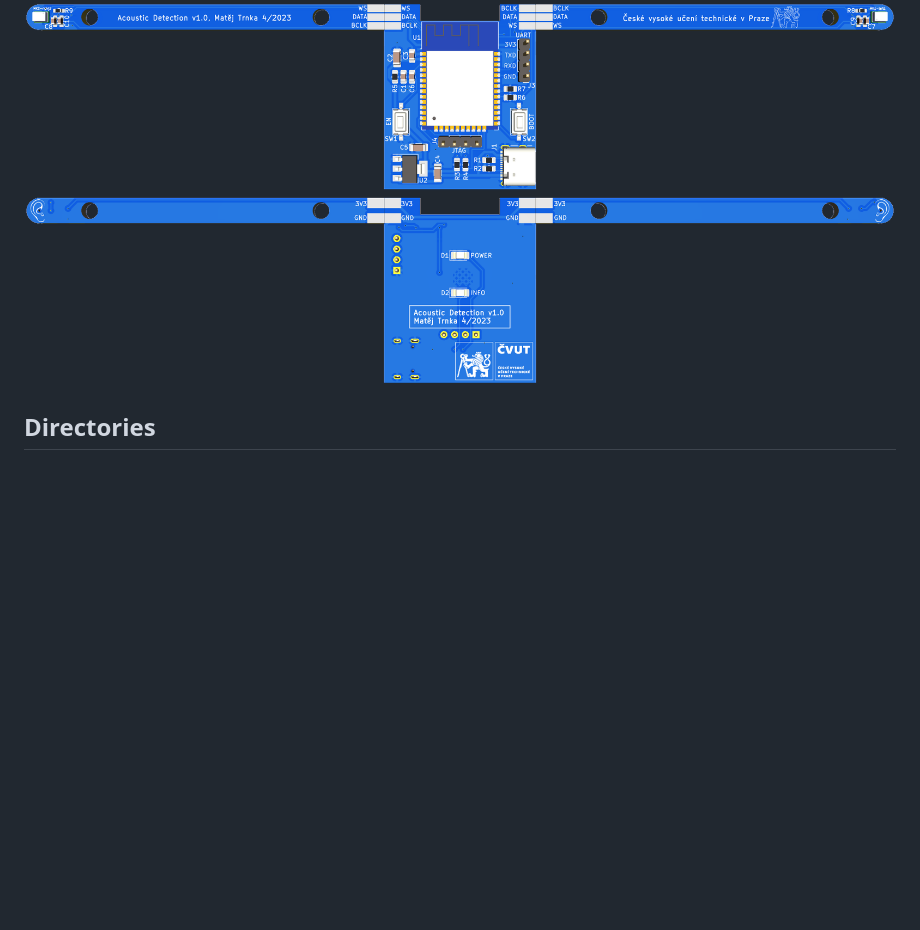
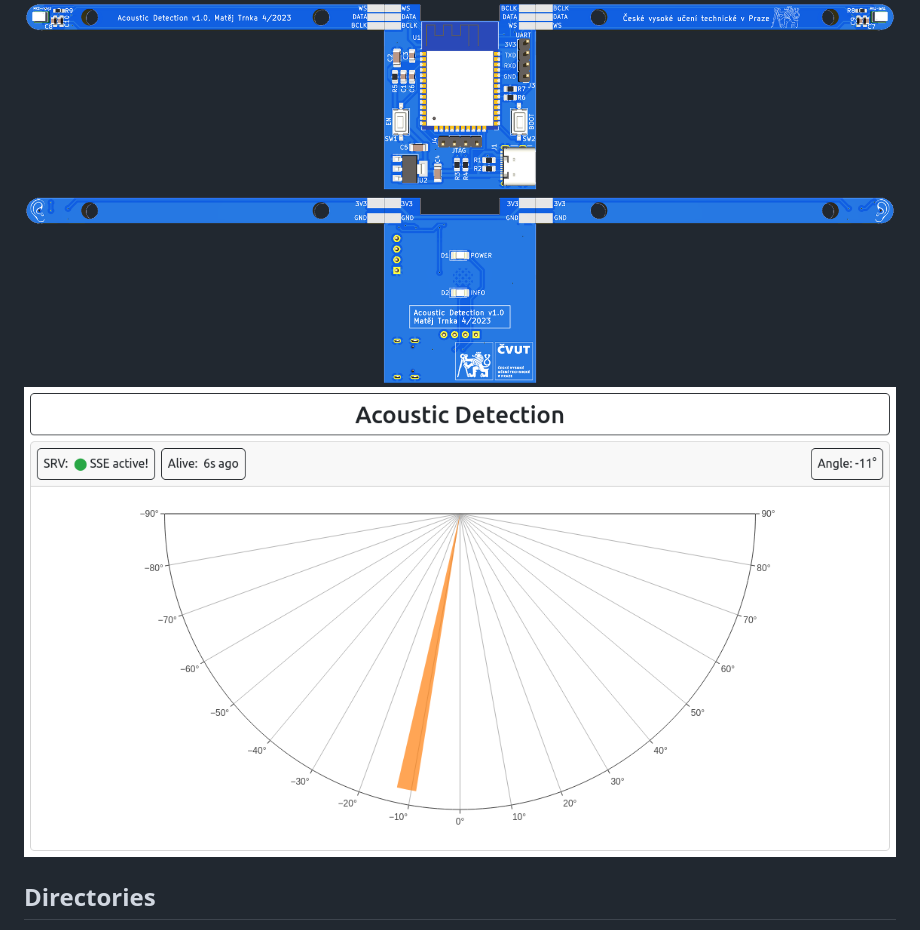
Before and after one commit to matrn/AcousticDetection, a Markdown page: README.md, the part around the change. GitHub-like rendering; pictures changed too: docs/assets/web_crop.png (added); blank space fills up the shorter version.

Commit message:
add web interface image

```diff
--- a/README.md
+++ b/README.md
@@ -4,6 +4,7 @@
 This repository contains the source code, schematic, and PCB layout of a demonstration device designed to detect and locate acoustic impulse events. The device is composed of an ESP32 microcontroller and two MEMS microphones SPH0645LM4H.
 
 ![PCB 3D view](docs/assets/3D_view_both.png)
+![PCB 3D view](docs/assets/web_crop.png)
 
 
 ## Directories
```
